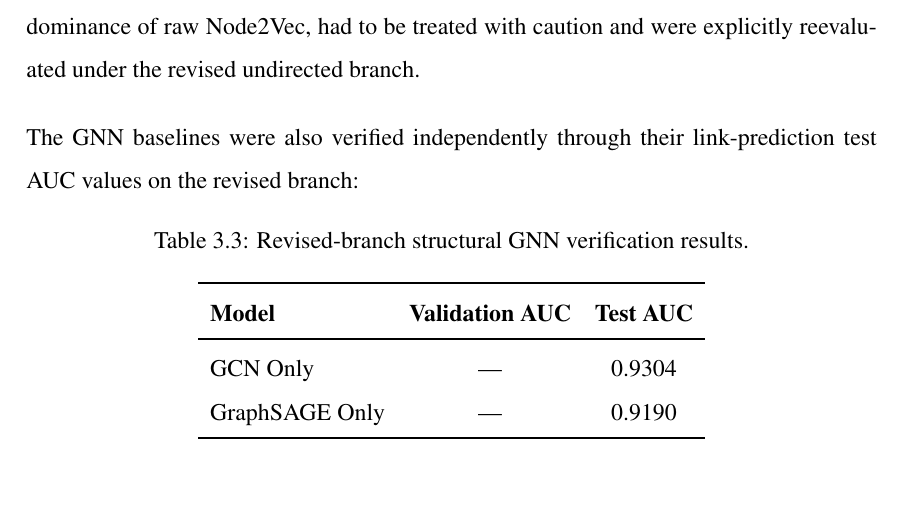
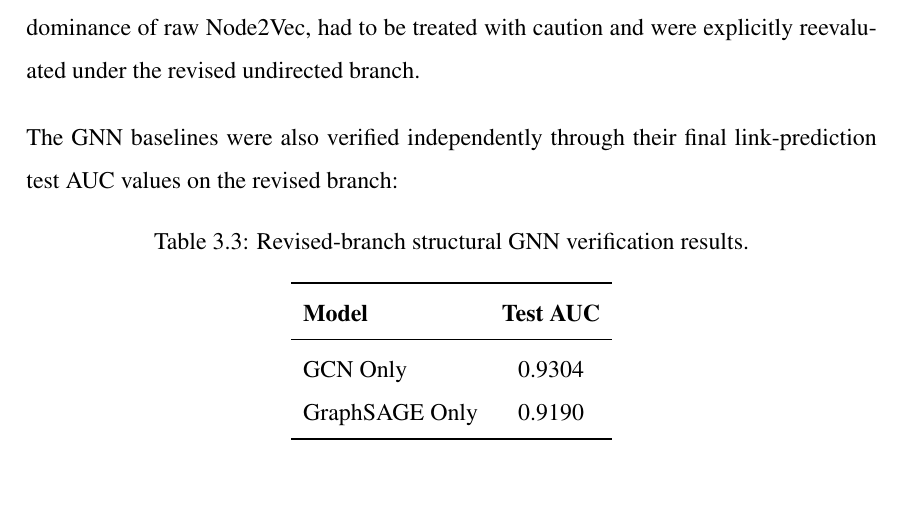
Before and after one commit to regsah/graph-final-project, a LaTeX thesis (reports/mid-report-3-en/main.tex, which reads reports/mid-report-3-en/Chapter3.tex): part of page 19 of 26, cut so that both start at the same text. Compiled offline with pdfLaTeX.

Commit message:
feat: improve table formatting and update AUC values in Chapter 3 for both English and French mid-reports

```diff
--- a/reports/mid-report-3-en/Chapter3.tex
+++ b/reports/mid-report-3-en/Chapter3.tex
@@ -165,18 +165,18 @@ a result, some earlier conclusions, especially the apparent dominance of raw
 Node2Vec, had to be treated with caution and were explicitly reevaluated under
 the revised undirected branch.
 
-The GNN baselines were also verified independently through their link-prediction
-test AUC values on the revised branch:
+The GNN baselines were also verified independently through their final
+link-prediction test AUC values on the revised branch:
 \begin{table}[H]
 \centering
 \caption{Revised-branch structural GNN verification results.}
 \label{tab:gnn-auc}
-\begin{tabular}{lcc}
+\begin{tabular}{lc}
 \toprule
-\textbf{Model} & \textbf{Validation AUC} & \textbf{Test AUC} \\
+\textbf{Model} & \textbf{Test AUC} \\
 \midrule
-GCN Only & --- & 0.9304 \\
-GraphSAGE Only & --- & 0.9190 \\
+GCN Only & 0.9304 \\
+GraphSAGE Only & 0.9190 \\
 \bottomrule
 \end{tabular}
 \end{table}
```
Also changed, not shown: reports/mid-report-3-fr/Chapter3.tex (+6 -6 lines), reports/mid-report-3-en/Chapter3.tex (4 more changed lines).
